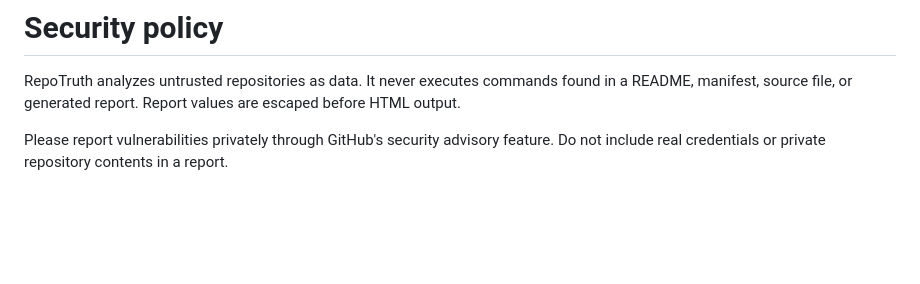
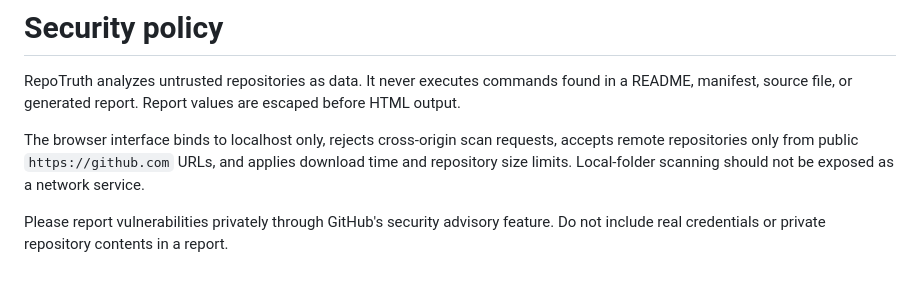
Before and after one commit to flokiss42-source/repotruth, a Markdown page: SECURITY.md, the part around the change. Drawn GitHub-style; blank space fills up the shorter version.

```diff
--- a/SECURITY.md
+++ b/SECURITY.md
@@ -2,4 +2,6 @@
 
 RepoTruth analyzes untrusted repositories as data. It never executes commands found in a README, manifest, source file, or generated report. Report values are escaped before HTML output.
 
+The browser interface binds to localhost only, rejects cross-origin scan requests, accepts remote repositories only from public `https://github.com` URLs, and applies download time and repository size limits. Local-folder scanning should not be exposed as a network service.
+
 Please report vulnerabilities privately through GitHub's security advisory feature. Do not include real credentials or private repository contents in a report.
```
Also changed, not shown: README.md (+19 -0 lines), docs/web-ui.png (added), 10 other files.
